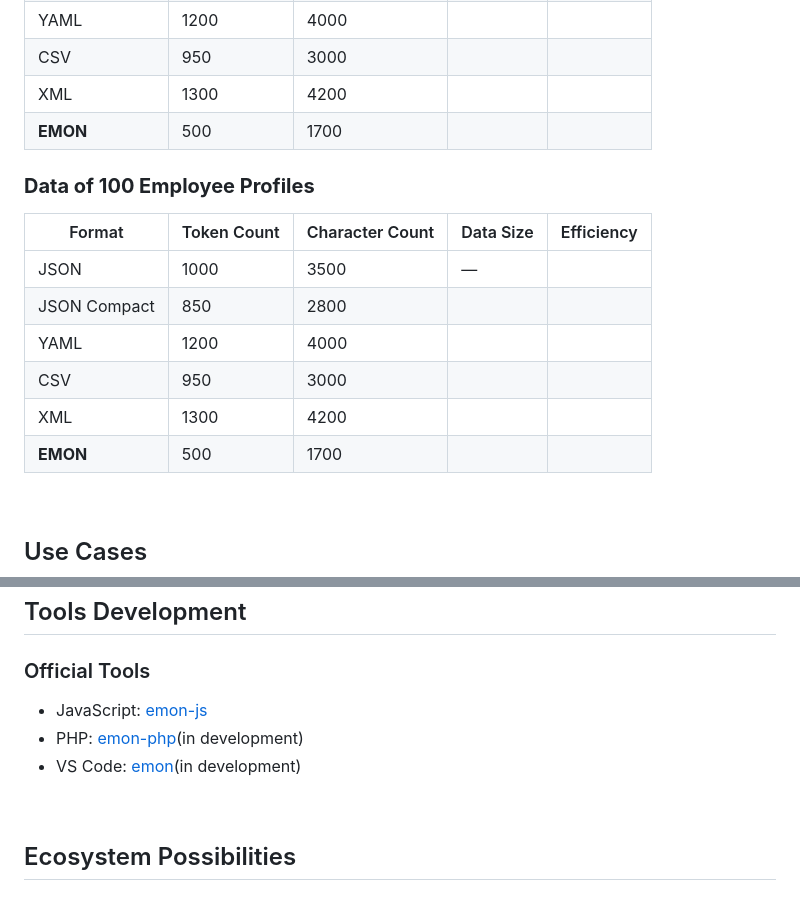
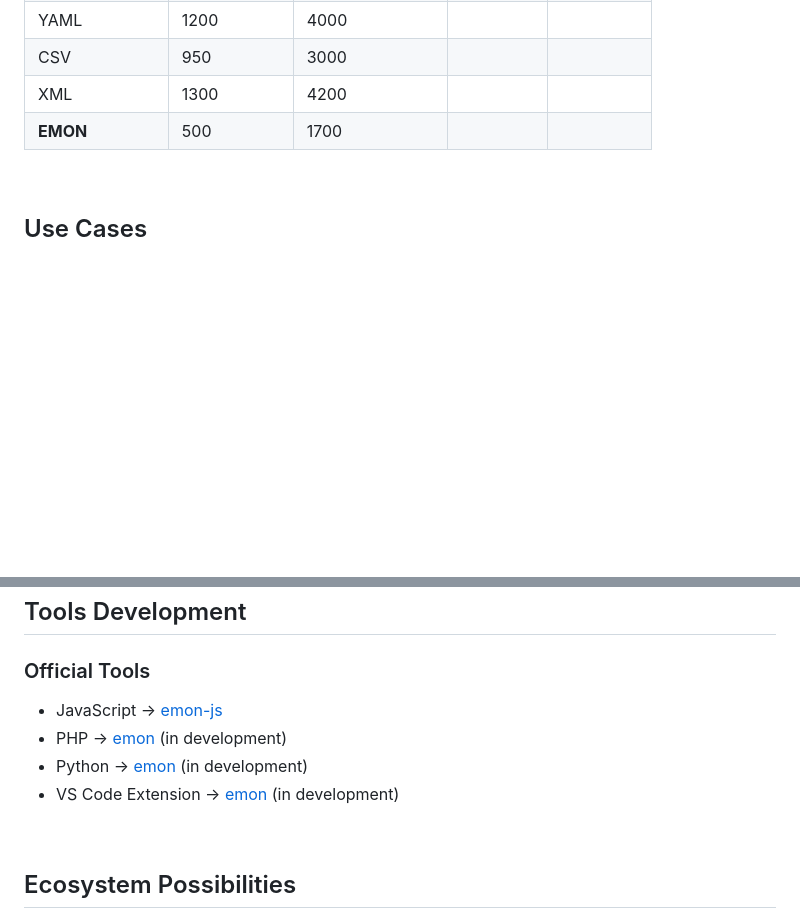
Before and after one commit to mbparvezme/emon, a Markdown page: README.md, 2 parts joined by grey strips. Rendered like a GitHub page; blank space fills up the shorter version.

Commit message:
Tools development completed. Benckmark to add

```diff
--- a/README.md
+++ b/README.md
@@ -294,17 +294,6 @@ To evaluate EMON’s efficiency, we compared its performance against **JSON**, *
 | XML          | 1300        | 4200            |            |               |
 | **EMON**     | 500         | 1700            |            |               |
 
-### **Data of 100 Employee Profiles**
-
-| Format       | Token Count | Character Count | Data Size  | Efficiency    |
-| ------------ | ----------- | --------------- | ---------- | ------------- |
-| JSON         | 1000        | 3500            | —          |               |
-| JSON Compact | 850         | 2800            |            |               |
-| YAML         | 1200        | 4000            |            |               |
-| CSV          | 950         | 3000            |            |               |
-| XML          | 1300        | 4200            |            |               |
-| **EMON**     | 500         | 1700            |            |               |
-
 <br>
 
 ## Use Cases
@@ -328,9 +317,10 @@ To evaluate EMON’s efficiency, we compared its performance against **JSON**, *
 ## Tools Development
 
 ### Official Tools
-- JavaScript: [emon-js](https://github.com/mbparvezme/emon-js)
-- PHP: [emon-php]()(in development)
-- VS Code: [emon]()(in development)
+- JavaScript &rarr; [emon-js](https://github.com/emondata/emon-js)
+- PHP &rarr; [emon](https://github.com/emondata/emon-php) (in development)
+- Python &rarr; [emon](https://github.com/emondata/emon-python) (in development)
+- VS Code Extension &rarr; [emon](https://github.com/emondata/vscode-extension) (in development)
 
 <br>
 
```
Also changed, not shown: other parts of README.md (+6 -6 lines).
